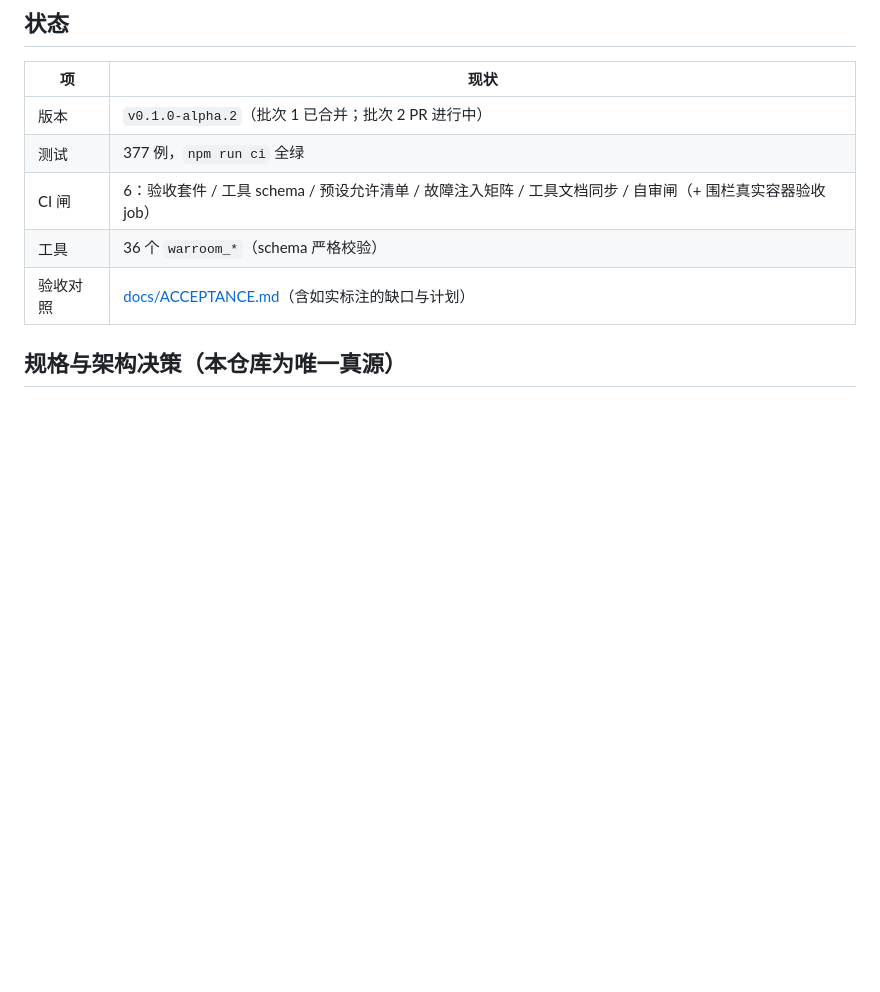
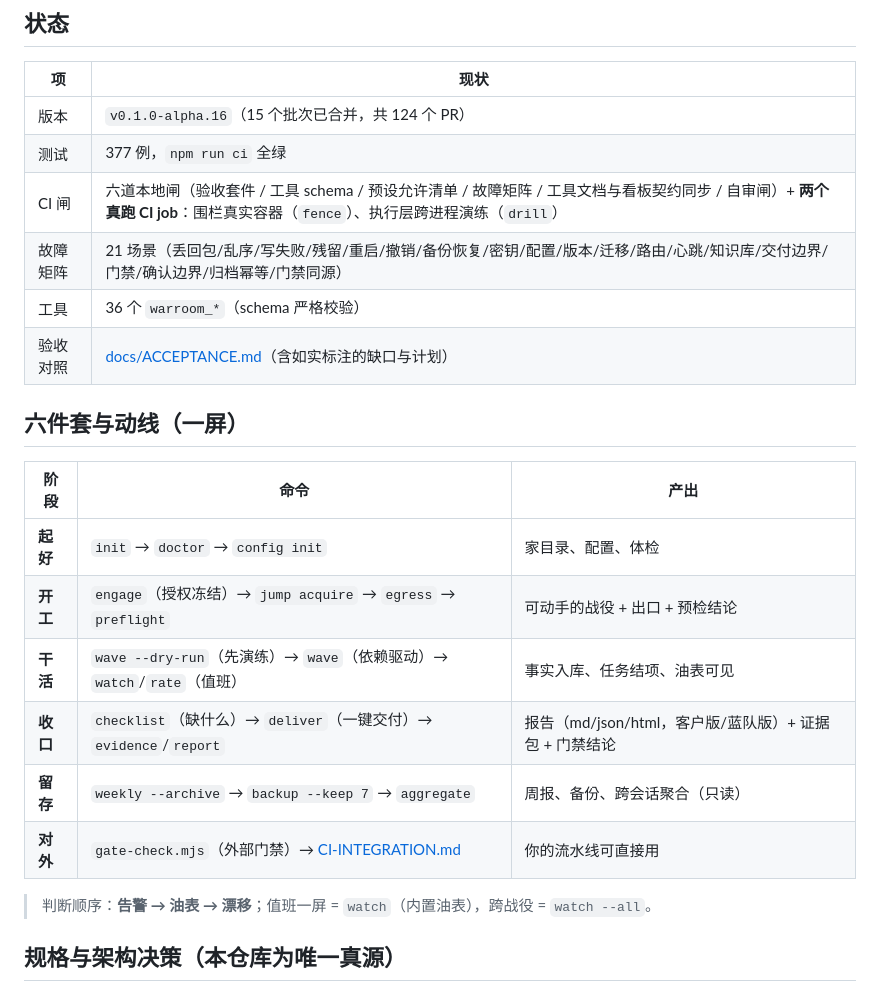
Before and after one commit to 86cloudyun-afk/dsh-gungnir, a Markdown page: README.md, the part around the change. Drawn GitHub-style; blank space fills up the shorter version.

Commit message:
docs(readme): 速览重构（六件套动线一屏 + 数字刷新）；391/391 门禁全过

```diff
--- a/README.md
+++ b/README.md
@@ -10,11 +10,25 @@ DSH 红队战役指挥框架。**100% 红队工具：仅限已获授权的攻防
 
 | 项 | 现状 |
 |---|---|
-| 版本 | `v0.1.0-alpha.2`（批次 1 已合并；批次 2 PR 进行中） |
+| 版本 | `v0.1.0-alpha.16`（15 个批次已合并，共 124 个 PR） |
 | 测试 | 377 例，`npm run ci` 全绿 |
-| CI 闸 | 6：验收套件 / 工具 schema / 预设允许清单 / 故障注入矩阵 / 工具文档同步 / 自审闸（+ 围栏真实容器验收 job） |
+| CI 闸 | 六道本地闸（验收套件 / 工具 schema / 预设允许清单 / 故障矩阵 / 工具文档与看板契约同步 / 自审闸）+ **两个真跑 CI job**：围栏真实容器（`fence`）、执行层跨进程演练（`drill`） |
+| 故障矩阵 | 21 场景（丢回包/乱序/写失败/残留/重启/撤销/备份恢复/密钥/配置/版本/迁移/路由/心跳/知识库/交付边界/门禁/确认边界/归档幂等/门禁同源） |
 | 工具 | 36 个 `warroom_*`（schema 严格校验） |
 | 验收对照 | [docs/ACCEPTANCE.md](docs/ACCEPTANCE.md)（含如实标注的缺口与计划） |
+
+## 六件套与动线（一屏）
+
+| 阶段 | 命令 | 产出 |
+|---|---|---|
+| **起好** | `init` → `doctor` → `config init` | 家目录、配置、体检 |
+| **开工** | `engage`（授权冻结）→ `jump acquire` → `egress` → `preflight` | 可动手的战役 + 出口 + 预检结论 |
+| **干活** | `wave --dry-run`（先演练）→ `wave`（依赖驱动）→ `watch`/`rate`（值班） | 事实入库、任务结项、油表可见 |
+| **收口** | `checklist`（缺什么）→ `deliver`（一键交付）→ `evidence`/`report` | 报告（md/json/html，客户版/蓝队版）+ 证据包 + 门禁结论 |
+| **留存** | `weekly --archive` → `backup --keep 7` → `aggregate` | 周报、备份、跨会话聚合（只读） |
+| **对外** | `gate-check.mjs`（外部门禁）→ [CI-INTEGRATION.md](docs/CI-INTEGRATION.md) | 你的流水线可直接用 |
+
+> 判断顺序：**告警 → 油表 → 漂移**；值班一屏 = `watch`（内置油表），跨战役 = `watch --all`。
 
 ## 规格与架构决策（本仓库为唯一真源）
 
```
